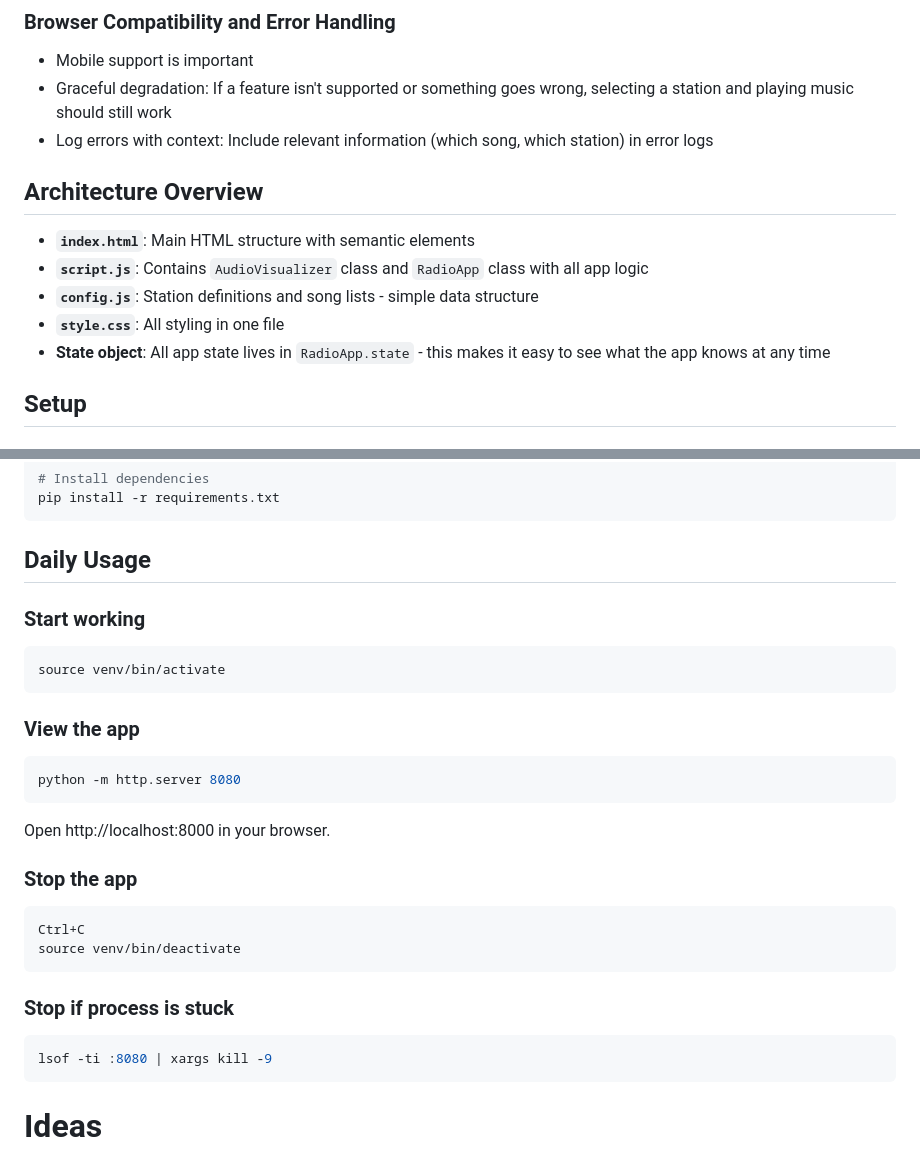
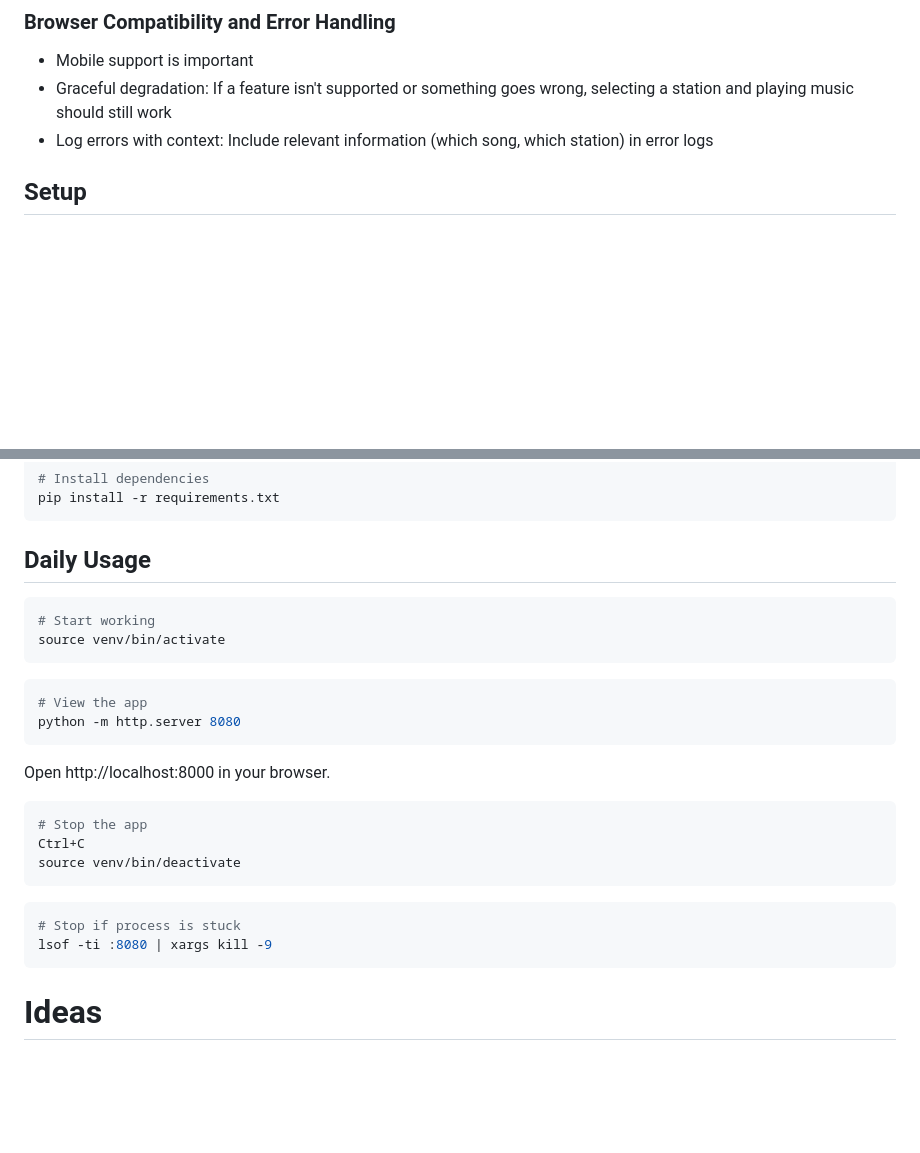
Before and after one commit to mikkohei13/radio, a Markdown page: README.md, 2 parts joined by grey strips. GitHub-like rendering; blank space fills up the shorter version.

````diff
--- a/README.md
+++ b/README.md
@@ -25,13 +40,6 @@ This is a simple radio app, which shows a list of radio stations and plays the m
 - Graceful degradation: If a feature isn't supported or something goes wrong, selecting a station and playing music should still work
 - Log errors with context: Include relevant information (which song, which station) in error logs
 
-## Architecture Overview
-
-- **`index.html`**: Main HTML structure with semantic elements
-- **`script.js`**: Contains `AudioVisualizer` class and `RadioApp` class with all app logic
-- **`config.js`**: Station definitions and song lists - simple data structure
-- **`style.css`**: All styling in one file
-- **State object**: All app state lives in `RadioApp.state` - this makes it easy to see what the app knows at any time
 
 ## Setup
 
@@ -50,29 +58,26 @@ pip install -r requirements.txt
 
 ## Daily Usage
 
-### Start working
 ```bash
+# Start working
 source venv/bin/activate
 ```
 
-### View the app
-
 ```bash
+# View the app
 python -m http.server 8080
 ```
 
 Open http://localhost:8000 in your browser.
 
-### Stop the app
-
 ```bash
+# Stop the app
 Ctrl+C
 source venv/bin/deactivate
 ```
 
-### Stop if process is stuck
-
 ```bash
+# Stop if process is stuck
 lsof -ti :8080 | xargs kill -9
 ```
 
````
Also changed, not shown: other parts of README.md (+16 -1 lines), static/preview-small.jpg (added), static/preview.jpg.
